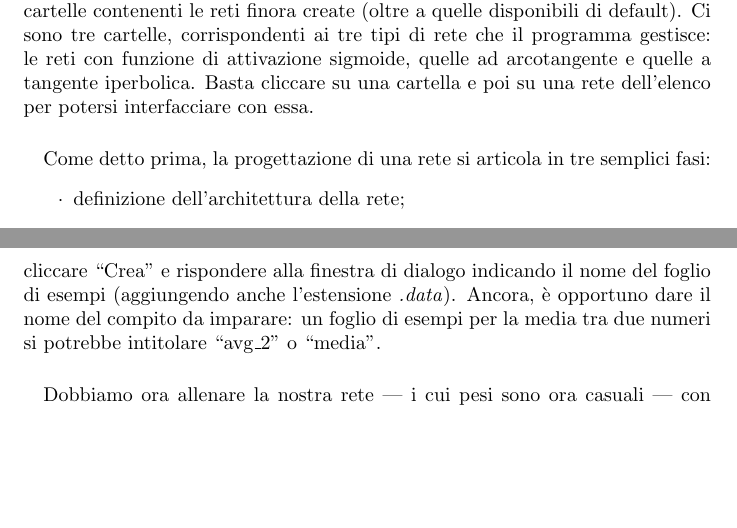
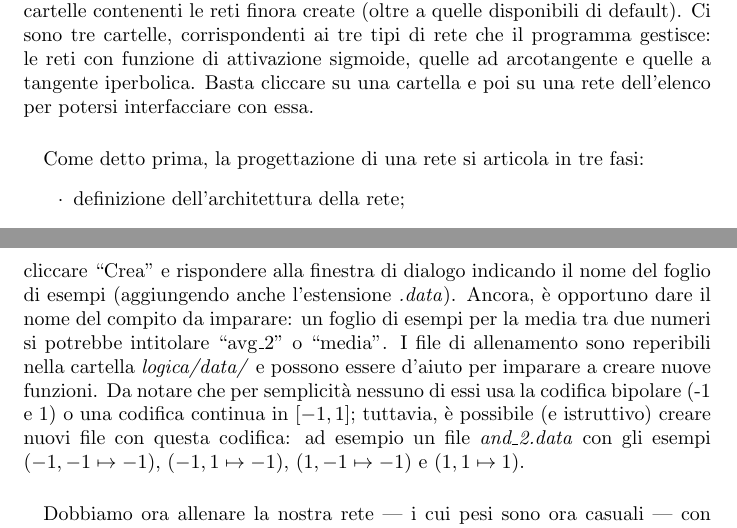
Before and after one commit to ggiuffre/graph-ann, a LaTeX paper (doc/relazione.tex): two parts of pages 3 and 4 of 7, joined at a grey line, cut so that both start at the same text, the shorter picture padded with empty space. Compiled offline with pdfLaTeX.

Commit message:
consegna 1.1

```diff
--- a/doc/relazione.tex
+++ b/doc/relazione.tex
@@ -134,7 +134,7 @@ La rete apprende grazie ad una serie di \textbf{esempi} che le vengono presentat
 
 \paragraph{} \textsc{Corn} consiste di una sola finestra principale, dalla quale l'utente può lavorare su una rete alla volta. La finestra principale presenta, a sinistra, un elenco di cartelle contenenti le reti finora create (oltre a quelle disponibili di default). Ci sono tre cartelle, corrispondenti ai tre tipi di rete che il programma gestisce: le reti con funzione di attivazione sigmoide, quelle ad arcotangente e quelle a tangente iperbolica. Basta cliccare su una cartella e poi su una rete dell'elenco per potersi interfacciare con essa.
 
-\paragraph{} Come detto prima, la progettazione di una rete si articola in tre semplici fasi:
+\paragraph{} Come detto prima, la progettazione di una rete si articola in tre fasi:
 \begin{itemize}
 	\item definizione dell'architettura della rete;
 	\item definizione degli esempi su cui la rete si allenerà;
@@ -142,7 +142,7 @@ La rete apprende grazie ad una serie di \textbf{esempi} che le vengono presentat
 \end{itemize}
 La prima cosa da fare, quindi, è andare sul menù “Rete” e cliccare “Nuova Rete”. La finestra principale contiene ora un pannello dal quale possiamo costruire la rete. Innanzitutto bisogna decidere il \textbf{nome} con cui battezzare la rete (senza l'estensione \textit{.net}, aggiunta automaticamente per memorizzarla in un file); è utile darle il nome del compito che deve imparare: ad esempio, una rete che debba apprendere a calcolare la somma tra quattro numeri potrebbe chiamarsi “sum\_4”, per poterla ritrovare poi con più facilità. Si deve poi selezionare il \textbf{tipo di funzione di attivazione} dei neuroni (la stessa funzione per tutti i neuroni: ciò che cambia sono solo i pesi delle connessioni) e infine il \textbf{numero di livelli} della rete (includendo nel conto il livello di input e quello di output). Più il compito è elaborato, più livelli ci vogliono; generalmente, uno o due livelli nascosti vanno più che bene ma, se l'utente vuole sperimentare, può selezionare fino a 8 livelli. Cliccando “Prosegui...”, l'utente potrà poi specificare il \textbf{numero di neuroni} per ogni livello; i livelli sono ordinati dall'input all'output e i più importanti sono il primo e l'ultimo, che dovranno contenere rispettivamente il numero di neuroni in ingresso e il numero di neuroni in uscita. Ora, basta cliccare “Crea” e la nuova rete comparirà in una cartella dell'elenco delle reti, a sinistra nella finestra principale.
 
-\paragraph{} Per scrivere gli esempi da presentare alla rete, dal menù “Dati” si seleziona “Nuovo foglio di esempi”. Quello che viene presentato all'utente è un editor di testo diviso in due parti: nella prima va inserito l'input del singolo esempio; nella seconda l'output desiderato. Input e output devono essere sequenze di uno o più numeri floating point e bisogna tenere presente che i valori ideali per questi numeri sono tra 0 e 1 (per le reti a sigmoide, che hanno codominio $[0,1]$) oppure tra -1 e 1 (per le reti ad arcotangente o a tangente iperbolica, con codominio $[-1,1]$); va quindi benissimo anche una codifica binaria (solo 0 e 1) o bipolare (solo -1 e 1), per apprendere funzioni booleane o quant'altro. Ogni esempio va aggiunto con “Aggiungi” e dopo aver aggiunto l'ultimo basta cliccare “Crea” e rispondere alla finestra di dialogo indicando il nome del foglio di esempi (aggiungendo anche l'estensione \textit{.data}). Ancora, è opportuno dare il nome del compito da imparare: un foglio di esempi per la media tra due numeri si potrebbe intitolare “avg\_2” o “media”.
+\paragraph{} Per scrivere gli esempi da presentare alla rete, dal menù “Dati” si seleziona “Nuovo foglio di esempi”. Quello che viene presentato all'utente è un editor di testo diviso in due parti: nella prima va inserito l'input del singolo esempio; nella seconda l'output desiderato. Input e output devono essere sequenze di uno o più numeri floating point e bisogna tenere presente che i valori ideali per questi numeri sono tra 0 e 1 (per le reti a sigmoide, che hanno codominio $[0,1]$) oppure tra -1 e 1 (per le reti ad arcotangente o a tangente iperbolica, con codominio $[-1,1]$); va quindi benissimo anche una codifica binaria (solo 0 e 1) o bipolare (solo -1 e 1), per apprendere funzioni booleane o quant'altro. Ogni esempio va aggiunto con “Aggiungi” e dopo aver aggiunto l'ultimo basta cliccare “Crea” e rispondere alla finestra di dialogo indicando il nome del foglio di esempi (aggiungendo anche l'estensione \textit{.data}). Ancora, è opportuno dare il nome del compito da imparare: un foglio di esempi per la media tra due numeri si potrebbe intitolare “avg\_2” o “media”. I file di allenamento sono reperibili nella cartella \emph{logica/data/} e possono essere d'aiuto per imparare a creare nuove funzioni. Da notare che per semplicità nessuno di essi usa la codifica bipolare (-1 e 1) o una codifica continua in $[-1,1]$; tuttavia, è possibile (e istruttivo) creare nuovi file con questa codifica: ad esempio un file \emph{and\_2.data} con gli esempi $(-1, -1 \mapsto -1)$, $(-1, 1 \mapsto -1)$, $(1, -1 \mapsto -1)$ e $(1, 1 \mapsto 1)$.
 
 \paragraph{} Dobbiamo ora allenare la nostra rete --- i cui pesi sono ora casuali --- con il foglio di esempi appena creato. Per fare ciò navighiamo nell'elenco di reti a sinistra fino a trovare la rete che cerchiamo. Si apre ora l'interfaccia utente-rete, dalla quale possiamo scegliere se allenare la rete o interrogarla su degli input: basta scegliere tra le due tab in alto. Può essere interessante collaudare la rete prima ancora di averla allenata: darà degli output insensati per via del fatto che i pesi delle sue connessioni sono stati inizializzati a caso. Per allenarla, invece, inseriamo il nome del \textbf{file di dati} da cui la rete imparerà, il \textbf{massimo numero di epoche}\footnote{Un'epoca è il periodo in cui la rete osserva tutti gli esempi di un foglio: dopo tre epoche, la rete avrà visto ogni esempio tre volte.} che la rete avrà a disposizione per allenarsi e il massimo \textbf{errore} (medio, calcolato sugli esempi) tollerato. Schiacciando il pulsante “Allena”, la rete apprenderà il compito richiesto grazie all'algoritmo di \emph{Backpropagation}\footnote{\url{https://en.wikipedia.org/wiki/Backpropagation}}. L'algoritmo può impiegare pochi millisecondi come anche parecchi secondi: ciò dipende dalla difficoltà del compito che la rete deve imparare e, soprattutto, dall'architettura della rete: più neuroni ci sono, più l'algoritmo è lento.
 
```
Also changed, not shown: doc/relazione.pdf, doc/relazione.tex (2 more changed lines), 3 other files.
